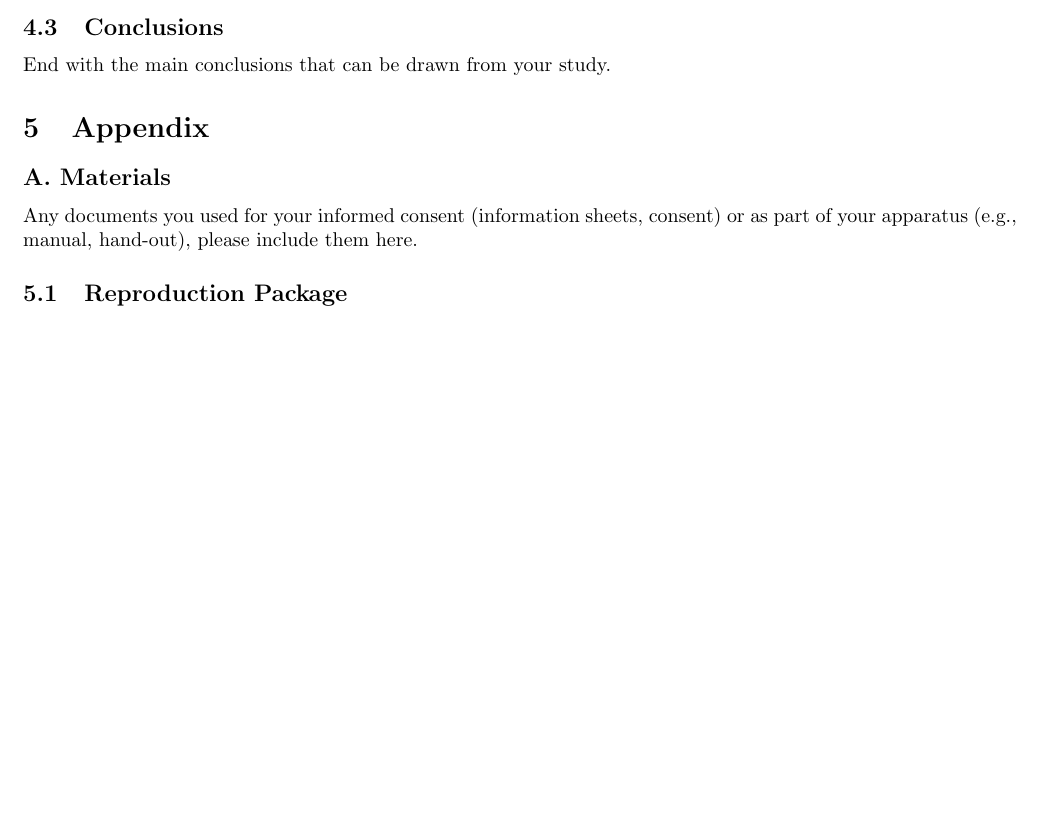
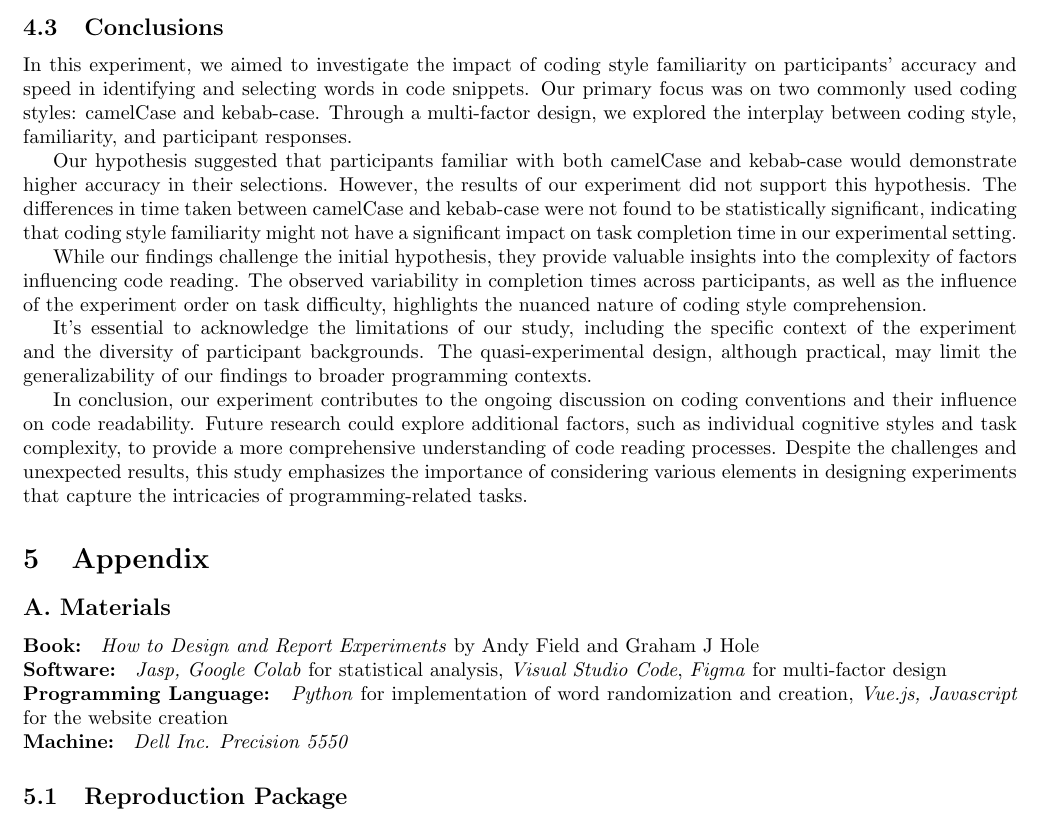
Before and after one commit to Bonett0/experiment-02, a LaTeX document (Template/template.tex): part of page 12 of 12, cut so that both start at the same text, the shorter picture padded with empty space. Compiled offline with pdfLaTeX.

Commit message:
some changes in template.tex

```diff
--- a/Template/template.tex
+++ b/Template/template.tex
@@ -460,13 +460,24 @@ If there is a discrepancy between your hypothesis and the results of your experi
 
 \subsection{Conclusions}
 
-End with the main conclusions that can be drawn from your study.
+In this experiment, we aimed to investigate the impact of coding style familiarity on participants' accuracy and speed in identifying and selecting words in code snippets. Our primary focus was on two commonly used coding styles: camelCase and kebab-case. Through a multi-factor design, we explored the interplay between coding style, familiarity, and participant responses.
+
+Our hypothesis suggested that participants familiar with both camelCase and kebab-case would demonstrate higher accuracy in their selections. However, the results of our experiment did not support this hypothesis. The differences in time taken between camelCase and kebab-case were not found to be statistically significant, indicating that coding style familiarity might not have a significant impact on task completion time in our experimental setting.
+
+While our findings challenge the initial hypothesis, they provide valuable insights into the complexity of factors influencing code reading. The observed variability in completion times across participants, as well as the influence of the experiment order on task difficulty, highlights the nuanced nature of coding style comprehension.
+
+It's essential to acknowledge the limitations of our study, including the specific context of the experiment and the diversity of participant backgrounds. The quasi-experimental design, although practical, may limit the generalizability of our findings to broader programming contexts.
+
+In conclusion, our experiment contributes to the ongoing discussion on coding conventions and their influence on code readability. Future research could explore additional factors, such as individual cognitive styles and task complexity, to provide a more comprehensive understanding of code reading processes. Despite the challenges and unexpected results, this study emphasizes the importance of considering various elements in designing experiments that capture the intricacies of programming-related tasks.
 
 
 \section{Appendix}
 \subsection*{A. Materials}
-
-Any documents you used for your informed consent (information sheets, consent) or as part of your apparatus (e.g., manual, hand-out), please include them here.
+\textbf{Book: } \textit{How to Design and Report Experiments} by Andy Field and Graham J Hole\\
+\textbf{Software: } \textit{Jasp, Google Colab} for statistical analysis, \textit{Visual Studio Code}, \textit{Figma} for multi-factor design\\
+\textbf{Programming Language: } \textit{Python} for implementation of word randomization and creation,
+\textit{Vue.js, Javascript} for the website creation \\
+\textbf{Machine: } \textit {Dell Inc. Precision 5550 }
 
 \subsection{Reproduction Package}
 
```
